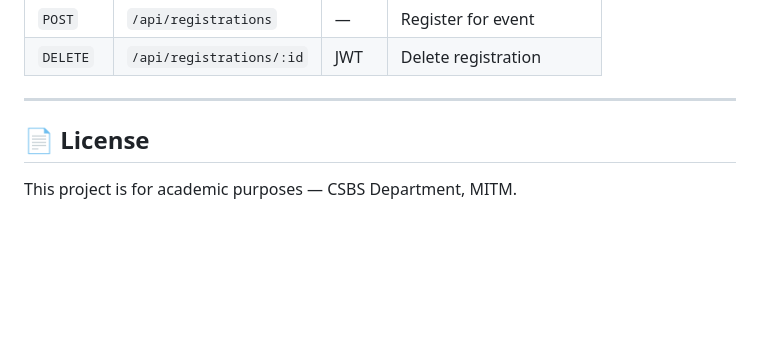
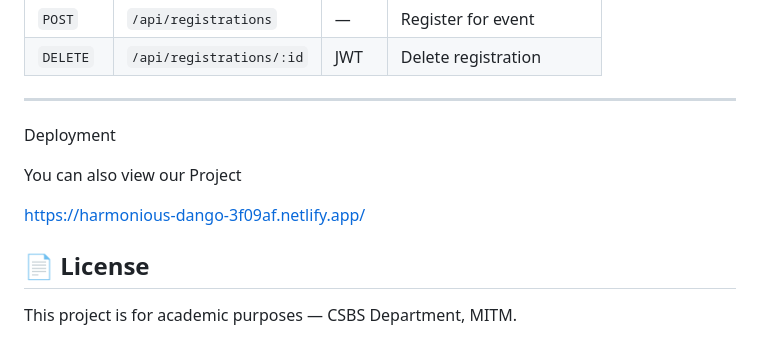
Before and after one commit to varun666-maker/Department_project-CSBS-, a Markdown page: README.md, the part around the change. GitHub-like rendering; blank space fills up the shorter version.

```diff
--- a/README.md
+++ b/README.md
@@ -172,6 +172,11 @@ Department_project-CSBS-/
 | `DELETE` | `/api/registrations/:id` | JWT | Delete registration |
 
 ---
+Deployment
+
+You can also view our Project
+
+https://harmonious-dango-3f09af.netlify.app/
 
 ## 📄 License
 
```
